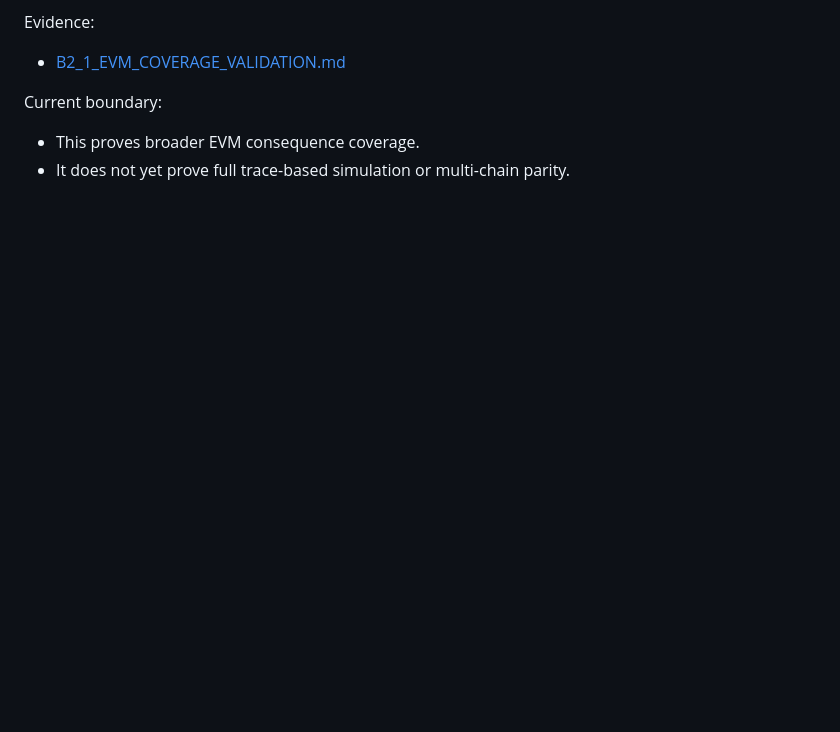
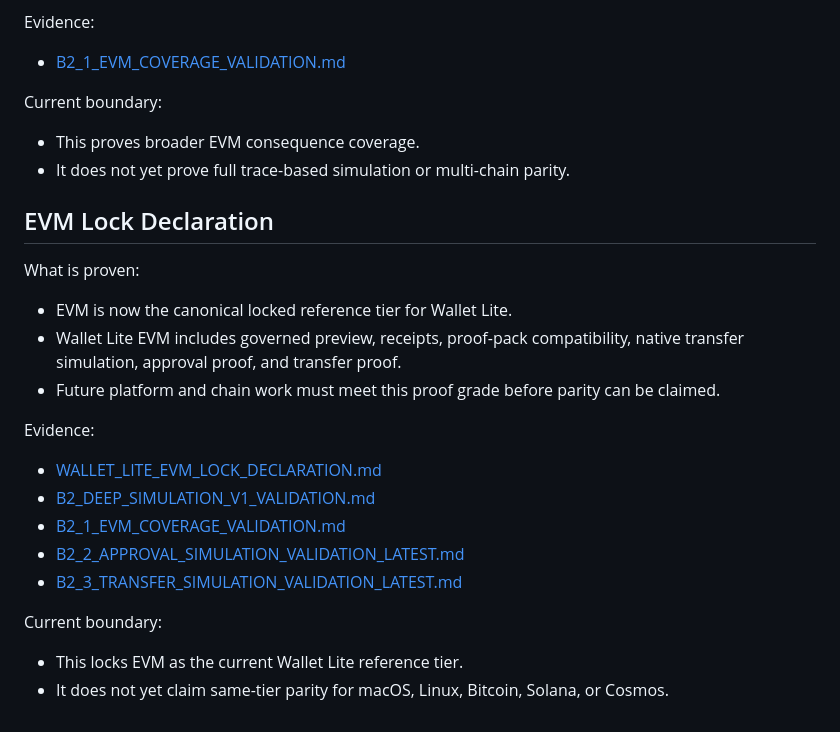
Before and after one commit to VerifywithAION/aion-guard-lite, a Markdown page: docs/evidence/WHAT_HAS_BEEN_PROVEN.md, the part around the change. GitHub-like rendering; blank space fills up the shorter version.

Commit message:
proof(wallet-lite): declare EVM locked as canonical reference tier

```diff
--- a/docs/evidence/WHAT_HAS_BEEN_PROVEN.md
+++ b/docs/evidence/WHAT_HAS_BEEN_PROVEN.md
@@ -313,3 +313,21 @@ Evidence:
 Current boundary:
 - This proves broader EVM consequence coverage.
 - It does not yet prove full trace-based simulation or multi-chain parity.
+
+## EVM Lock Declaration
+
+What is proven:
+- EVM is now the canonical locked reference tier for Wallet Lite.
+- Wallet Lite EVM includes governed preview, receipts, proof-pack compatibility, native transfer simulation, approval proof, and transfer proof.
+- Future platform and chain work must meet this proof grade before parity can be claimed.
+
+Evidence:
+- [WALLET_LITE_EVM_LOCK_DECLARATION.md](validation/WALLET_LITE_EVM_LOCK_DECLARATION.md)
+- [B2_DEEP_SIMULATION_V1_VALIDATION.md](validation/B2_DEEP_SIMULATION_V1_VALIDATION.md)
+- [B2_1_EVM_COVERAGE_VALIDATION.md](validation/B2_1_EVM_COVERAGE_VALIDATION.md)
+- [B2_2_APPROVAL_SIMULATION_VALIDATION_LATEST.md](validation/B2_2_APPROVAL_SIMULATION_VALIDATION_LATEST.md)
+- [B2_3_TRANSFER_SIMULATION_VALIDATION_LATEST.md](validation/B2_3_TRANSFER_SIMULATION_VALIDATION_LATEST.md)
+
+Current boundary:
+- This locks EVM as the current Wallet Lite reference tier.
+- It does not yet claim same-tier parity for macOS, Linux, Bitcoin, Solana, or Cosmos.
```
Also changed, not shown: docs/evidence/EVIDENCE_INDEX.md (+3 -0 lines), 1 other file.
